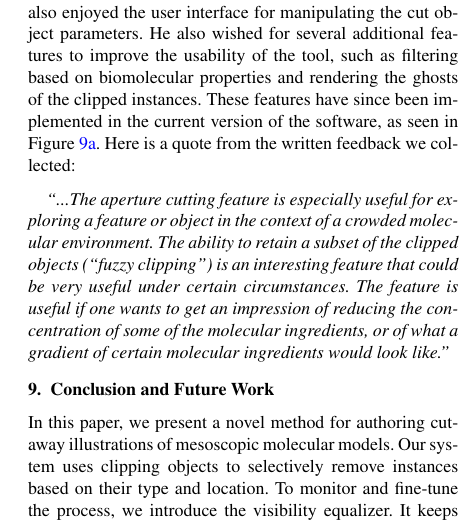
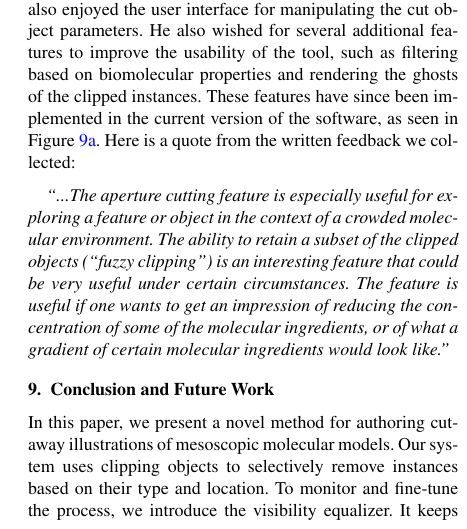
Before and after one commit to matmuze/PetersPrivateRepopo, a LaTeX document (Eurovis submission/EGauthorGuidelines-eurovis16-fin.tex, which reads Eurovis submission/conclusions.tex): part of one column of page 10 of 11, cut so that both start at the same text. Compiled offline with pdfLaTeX.

Commit message:
for johannes 2.1

```diff
--- a/Eurovis submission/conclusions.tex
+++ b/Eurovis submission/conclusions.tex
@@ -1,4 +1,4 @@
-\vspace{-4mm}
+\vspace{-3mm}
 \section{Conclusion and Future Work}
 
 In this paper, we present a novel method for authoring cutaway illustrations of mesoscopic molecular models.
```
Also changed, not shown: Eurovis submission/EGauthorGuidelines-eurovis16-fin.pdf, Eurovis submission/conclusions.tex (2 more changed lines).
